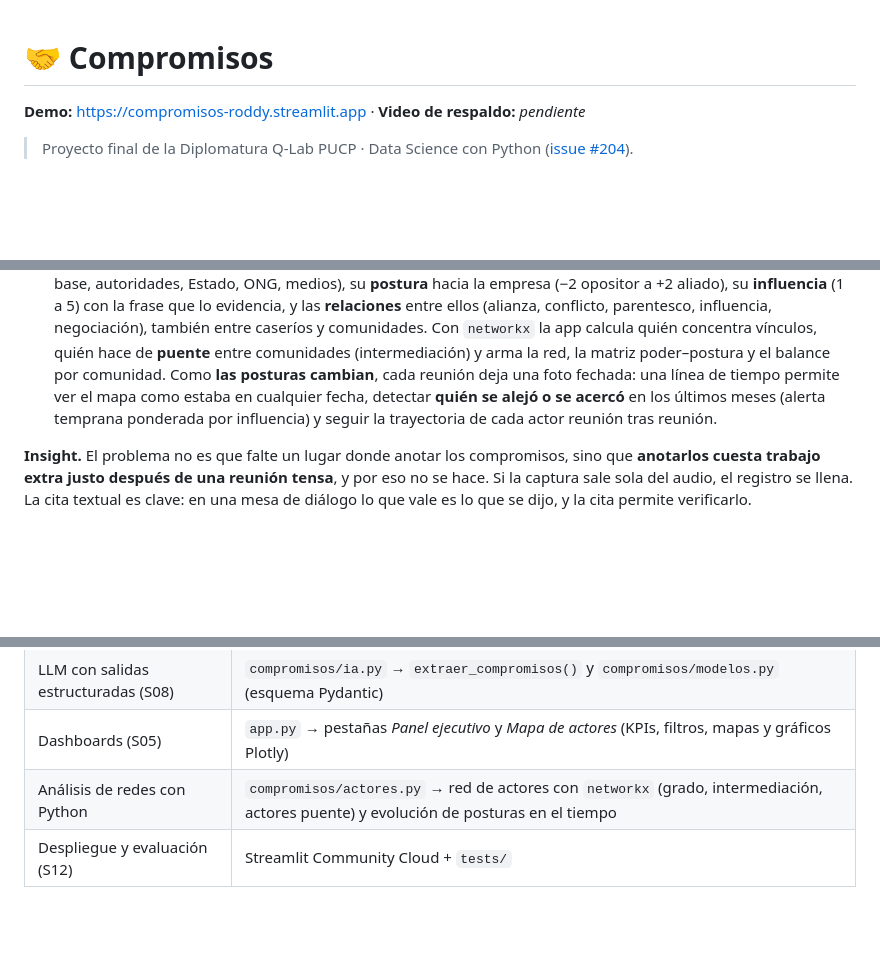
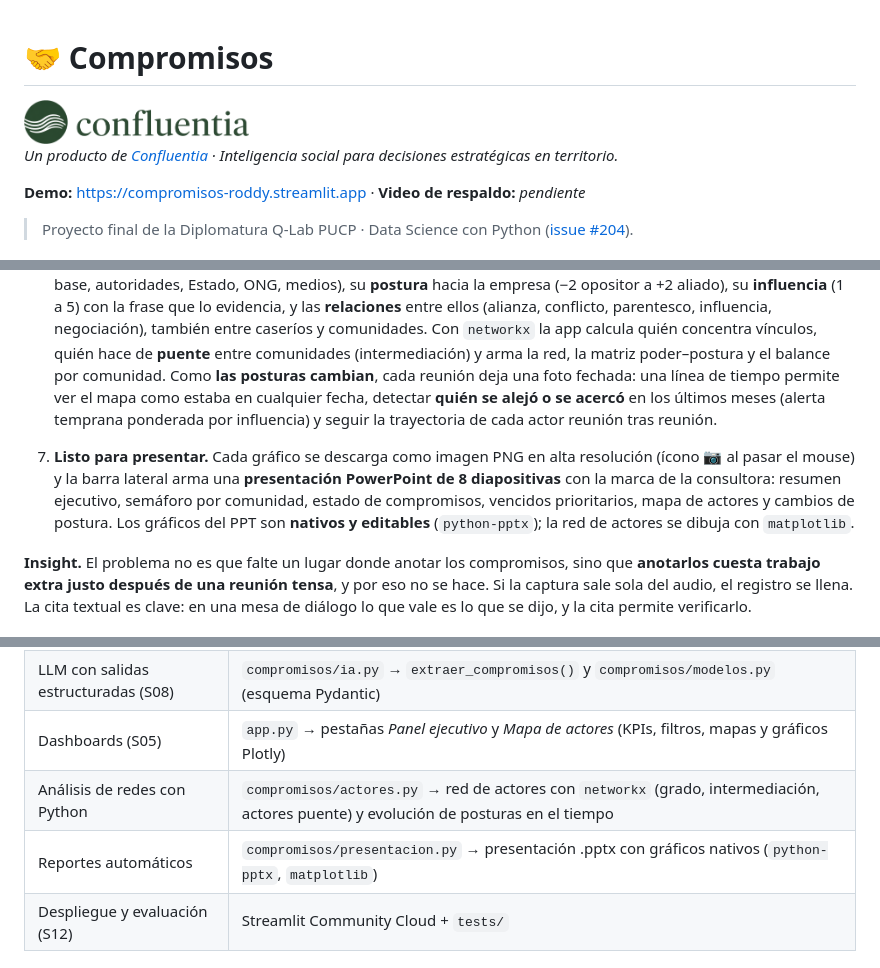
Before and after one commit to roddyhuarhua-hub/compromisos, a Markdown page: README.md, 3 parts joined by grey strips. Drawn GitHub-style; pictures changed too: img/logo_confluentia_horizontal.png (added); blank space fills up the shorter version.

```diff
--- a/README.md
+++ b/README.md
@@ -1,4 +1,8 @@
 # 🤝 Compromisos
+
+<img src="img/logo_confluentia_horizontal.png" alt="Confluentia" height="44">
+
+*Un producto de [Confluentia](https://www.confluentia.pe) · Inteligencia social para decisiones estratégicas en territorio.*
 
 **Demo:** https://compromisos-roddy.streamlit.app · **Video de respaldo:** _pendiente_
 
@@ -38,6 +42,8 @@ He estado en las mesas donde se firman los compromisos y he visto qué pasa desp
 4. El relacionista **revisa y corrige** en una tabla antes de guardar (la IA propone, la persona decide).
 5. El **panel ejecutivo** muestra un mapa de calor de reuniones con el semáforo de riesgo de cada comunidad, alertas priorizadas, el calendario de vencimientos, la brecha de cumplimiento acumulada, quién incumple y en qué temas. Se descarga el registro (CSV/Excel) y una ficha de la reunión para compartir con la comunidad.
 6. **Mapa de actores dinámico.** De cada reunión la IA también identifica a los actores (dirigentes, organizaciones de base, autoridades, Estado, ONG, medios), su **postura** hacia la empresa (−2 opositor a +2 aliado), su **influencia** (1 a 5) con la frase que lo evidencia, y las **relaciones** entre ellos (alianza, conflicto, parentesco, influencia, negociación), también entre caseríos y comunidades. Con `networkx` la app calcula quién concentra vínculos, quién hace de **puente** entre comunidades (intermediación) y arma la red, la matriz poder–postura y el balance por comunidad. Como **las posturas cambian**, cada reunión deja una foto fechada: una línea de tiempo permite ver el mapa como estaba en cualquier fecha, detectar **quién se alejó o se acercó** en los últimos meses (alerta temprana ponderada por influencia) y seguir la trayectoria de cada actor reunión tras reunión.
+
+7. **Listo para presentar.** Cada gráfico se descarga como imagen PNG en alta resolución (ícono 📷 al pasar el mouse) y la barra lateral arma una **presentación PowerPoint de 8 diapositivas** con la marca de la consultora: resumen ejecutivo, semáforo por comunidad, estado de compromisos, vencidos prioritarios, mapa de actores y cambios de postura. Los gráficos del PPT son **nativos y editables** (`python-pptx`); la red de actores se dibuja con `matplotlib`.
 
 **Insight.** El problema no es que falte un lugar donde anotar los compromisos, sino que **anotarlos cuesta trabajo extra justo después de una reunión tensa**, y por eso no se hace. Si la captura sale sola del audio, el registro se llena. La cita textual es clave: en una mesa de diálogo lo que vale es lo que se dijo, y la cita permite verificarlo.
 
@@ -123,6 +129,7 @@ Margen bruto superior al 95 %. El costo real del negocio es la venta y la implem
 | LLM con salidas estructuradas (S08) | `compromisos/ia.py` → `extraer_compromisos()` y `compromisos/modelos.py` (esquema Pydantic) |
 | Dashboards (S05) | `app.py` → pestañas *Panel ejecutivo* y *Mapa de actores* (KPIs, filtros, mapas y gráficos Plotly) |
 | Análisis de redes con Python | `compromisos/actores.py` → red de actores con `networkx` (grado, intermediación, actores puente) y evolución de posturas en el tiempo |
+| Reportes automáticos | `compromisos/presentacion.py` → presentación .pptx con gráficos nativos (`python-pptx`, `matplotlib`) |
 | Despliegue y evaluación (S12) | Streamlit Community Cloud + `tests/` |
 
 ## 9. Qué hizo el agente
```
Also changed, not shown: img/icono_confluentia.png (added), img/logo_confluentia.png (added), img/logo_confluentia_blanco.png (added), 4 other files.
